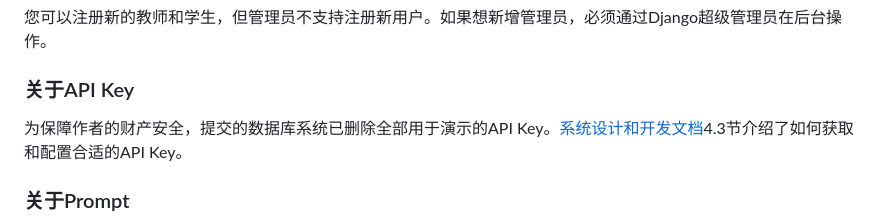
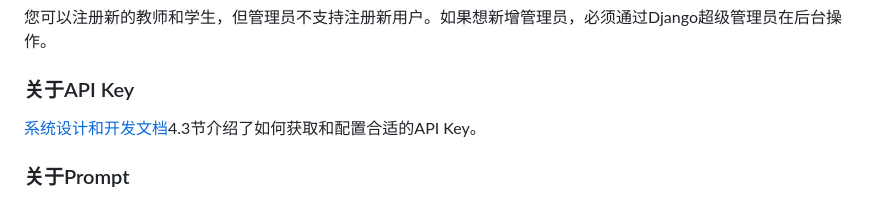
Before and after one commit to Simona0212/MMStar, a Markdown page: README.md, the part around the change. Rendered like a GitHub page.

```diff
--- a/README.md
+++ b/README.md
@@ -33,7 +33,7 @@
 
 ### 关于API Key
 
-为保障作者的财产安全，提交的数据库系统已删除全部用于演示的API Key。[系统设计和开发文档](https://github.com/Simona0212/MMStar/blob/main/MMStar%E7%B3%BB%E7%BB%9F%E8%AE%BE%E8%AE%A1%E4%B8%8E%E5%BC%80%E5%8F%91%E6%96%87%E6%A1%A3.pdf)4.3节介绍了如何获取和配置合适的API Key。
+[系统设计和开发文档](https://github.com/Simona0212/MMStar/blob/main/MMStar%E7%B3%BB%E7%BB%9F%E8%AE%BE%E8%AE%A1%E4%B8%8E%E5%BC%80%E5%8F%91%E6%96%87%E6%A1%A3.pdf)4.3节介绍了如何获取和配置合适的API Key。
 
 ### 关于Prompt
 
```
